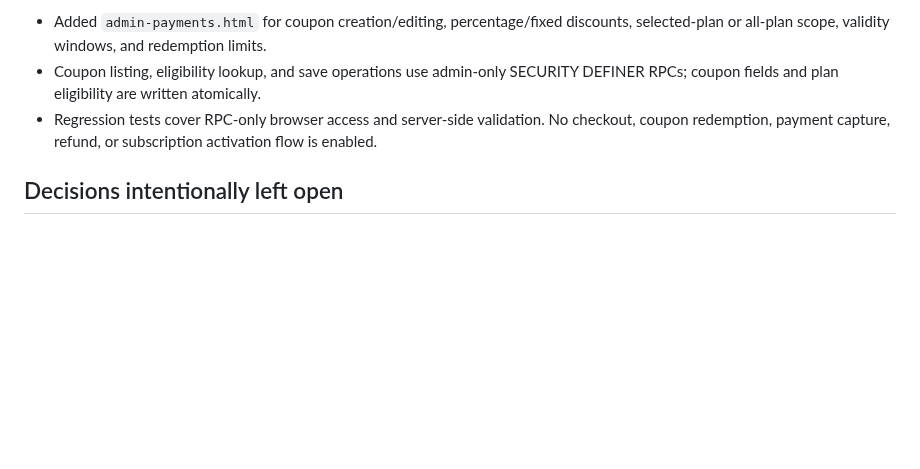
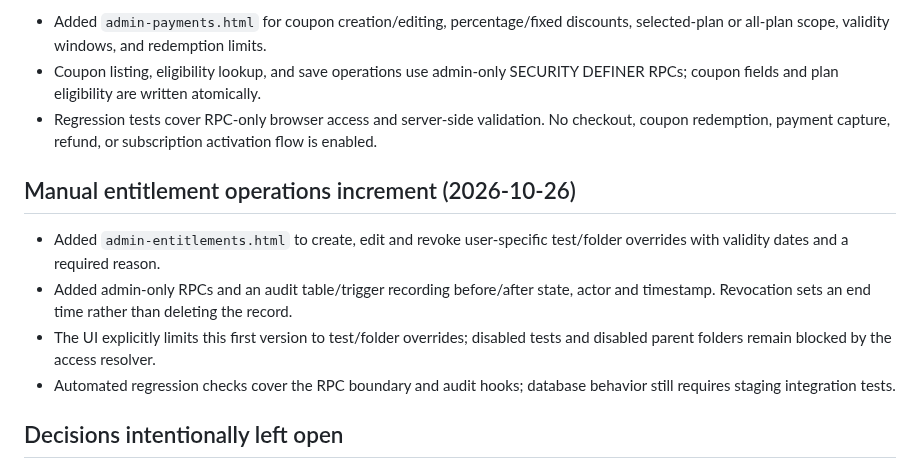
Before and after one commit to mrtabahi/final-1, a Markdown page: docs/access-monetization-foundation.md, the part around the change. Drawn GitHub-style; blank space fills up the shorter version.

Commit message:
docs: record manual entitlement operations

```diff
--- a/docs/access-monetization-foundation.md
+++ b/docs/access-monetization-foundation.md
@@ -109,6 +109,13 @@ Existing functional modules should be preserved and moved into a clearer informa
 - Coupon listing, eligibility lookup, and save operations use admin-only SECURITY DEFINER RPCs; coupon fields and plan eligibility are written atomically.
 - Regression tests cover RPC-only browser access and server-side validation. No checkout, coupon redemption, payment capture, refund, or subscription activation flow is enabled.
 
+## Manual entitlement operations increment (2026-10-26)
+
+- Added `admin-entitlements.html` to create, edit and revoke user-specific test/folder overrides with validity dates and a required reason.
+- Added admin-only RPCs and an audit table/trigger recording before/after state, actor and timestamp. Revocation sets an end time rather than deleting the record.
+- The UI explicitly limits this first version to test/folder overrides; disabled tests and disabled parent folders remain blocked by the access resolver.
+- Automated regression checks cover the RPC boundary and audit hooks; database behavior still requires staging integration tests.
+
 ## Decisions intentionally left open
 
 - Payment gateway/provider and supported currencies.
```
